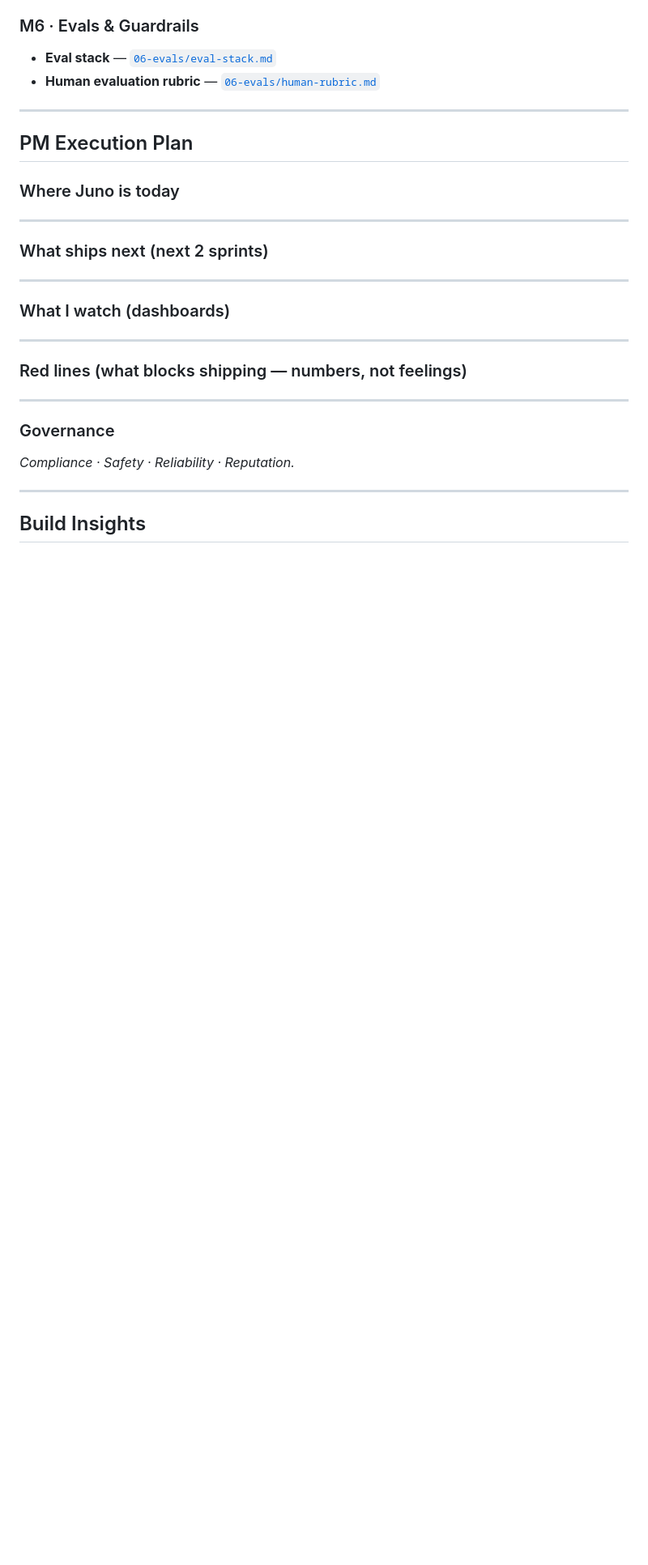
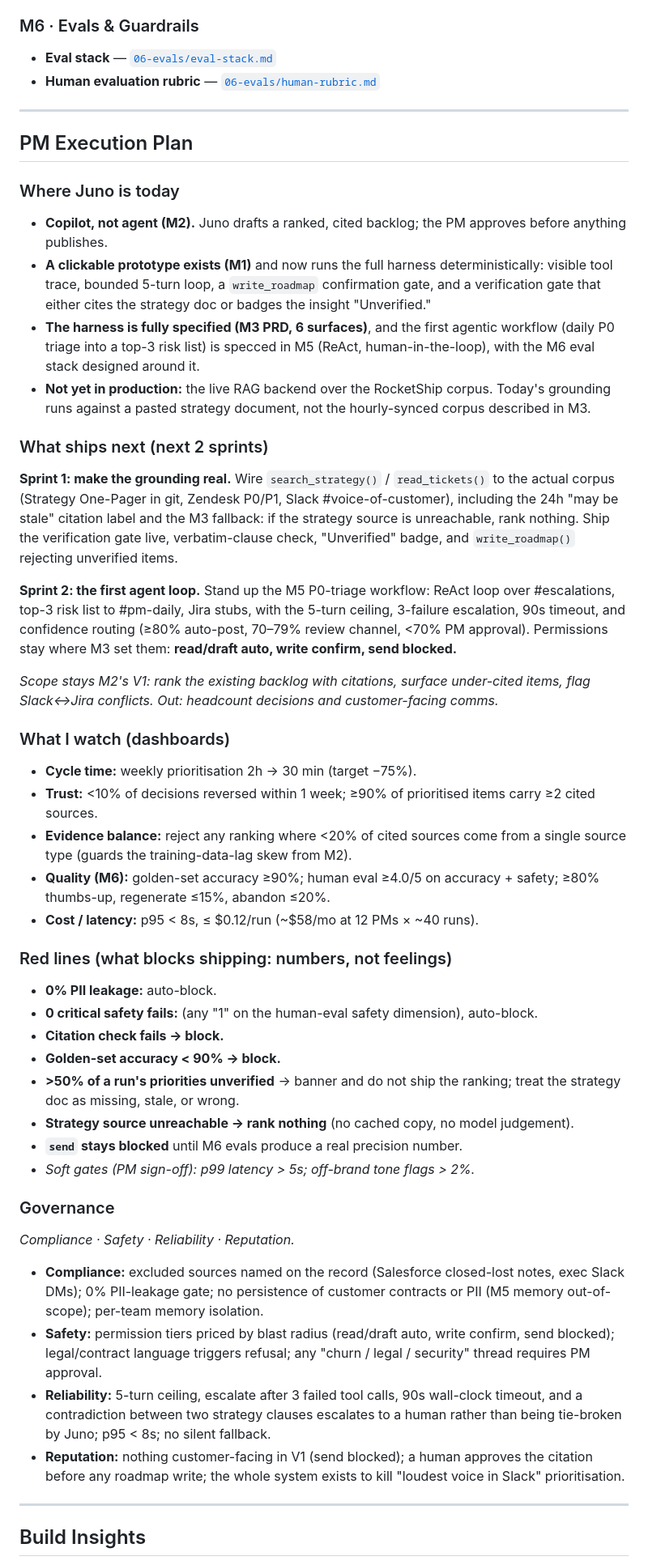
Before and after one commit to dildarmks-ship-it/juno-pm, a Markdown page: README.md, the part around one of its changes. Shown at 81% size. Rendered like a GitHub page; blank space fills up the shorter version.

```diff
--- a/README.md
+++ b/README.md
@@ -41,19 +41,42 @@ This repo is my final project for the **AI Product Management Certification**. E
 ## PM Execution Plan
 
 ### Where Juno is today
-_____
+- **Copilot, not agent (M2).** Juno drafts a ranked, cited backlog; the PM approves before anything publishes.
+- **A clickable prototype exists (M1)** and now runs the full harness deterministically: visible tool trace, bounded 5-turn loop, a `write_roadmap` confirmation gate, and a verification gate that either cites the strategy doc or badges the insight "Unverified."
+- **The harness is fully specified (M3 PRD, 6 surfaces)**, and the first agentic workflow (daily P0 triage into a top-3 risk list) is specced in M5 (ReAct, human-in-the-loop), with the M6 eval stack designed around it.
+- **Not yet in production:** the live RAG backend over the RocketShip corpus. Today's grounding runs against a pasted strategy document, not the hourly-synced corpus described in M3.
 
 ### What ships next (next 2 sprints)
-_____
+**Sprint 1: make the grounding real.** Wire `search_strategy()` / `read_tickets()` to the actual corpus (Strategy One-Pager in git, Zendesk P0/P1, Slack #voice-of-customer), including the 24h "may be stale" citation label and the M3 fallback: if the strategy source is unreachable, rank nothing. Ship the verification gate live, verbatim-clause check, "Unverified" badge, and `write_roadmap()` rejecting unverified items.
+
+**Sprint 2: the first agent loop.** Stand up the M5 P0-triage workflow: ReAct loop over #escalations, top-3 risk list to #pm-daily, Jira stubs, with the 5-turn ceiling, 3-failure escalation, 90s timeout, and confidence routing (≥80% auto-post, 70–79% review channel, <70% PM approval). Permissions stay where M3 set them: **read/draft auto, write confirm, send blocked.**
+
+_Scope stays M2's V1: rank the existing backlog with citations, surface under-cited items, flag Slack↔Jira conflicts. Out: headcount decisions and customer-facing comms._
 
 ### What I watch (dashboards)
-_____
+- **Cycle time:** weekly prioritisation 2h → 30 min (target −75%).
+- **Trust:** <10% of decisions reversed within 1 week; ≥90% of prioritised items carry ≥2 cited sources.
+- **Evidence balance:** reject any ranking where <20% of cited sources come from a single source type (guards the training-data-lag skew from M2).
+- **Quality (M6):** golden-set accuracy ≥90%; human eval ≥4.0/5 on accuracy + safety; ≥80% thumbs-up, regenerate ≤15%, abandon ≤20%.
+- **Cost / latency:** p95 < 8s, ≤ $0.12/run (~$58/mo at 12 PMs × ~40 runs).
 
-### Red lines (what blocks shipping — numbers, not feelings)
-_____
+### Red lines (what blocks shipping: numbers, not feelings)
+- **0% PII leakage:** auto-block.
+- **0 critical safety fails:** (any "1" on the human-eval safety dimension), auto-block.
+- **Citation check fails → block.**
+- **Golden-set accuracy < 90% → block.**
+- **>50% of a run's priorities unverified** → banner and do not ship the ranking; treat the strategy doc as missing, stale, or wrong.
+- **Strategy source unreachable → rank nothing** (no cached copy, no model judgement).
+- **`send` stays blocked** until M6 evals produce a real precision number.
+- _Soft gates (PM sign-off): p99 latency > 5s; off-brand tone flags > 2%._
 
 ### Governance
 _Compliance · Safety · Reliability · Reputation._
+
+- **Compliance:** excluded sources named on the record (Salesforce closed-lost notes, exec Slack DMs); 0% PII-leakage gate; no persistence of customer contracts or PII (M5 memory out-of-scope); per-team memory isolation.
+- **Safety:** permission tiers priced by blast radius (read/draft auto, write confirm, send blocked); legal/contract language triggers refusal; any "churn / legal / security" thread requires PM approval.
+- **Reliability:** 5-turn ceiling, escalate after 3 failed tool calls, 90s wall-clock timeout, and a contradiction between two strategy clauses escalates to a human rather than being tie-broken by Juno; p95 < 8s; no silent fallback.
+- **Reputation:** nothing customer-facing in V1 (send blocked); a human approves the citation before any roadmap write; the whole system exists to kill "loudest voice in Slack" prioritisation.
 
 ---
 
```
Also changed, not shown: other parts of README.md (+5 -5 lines).
